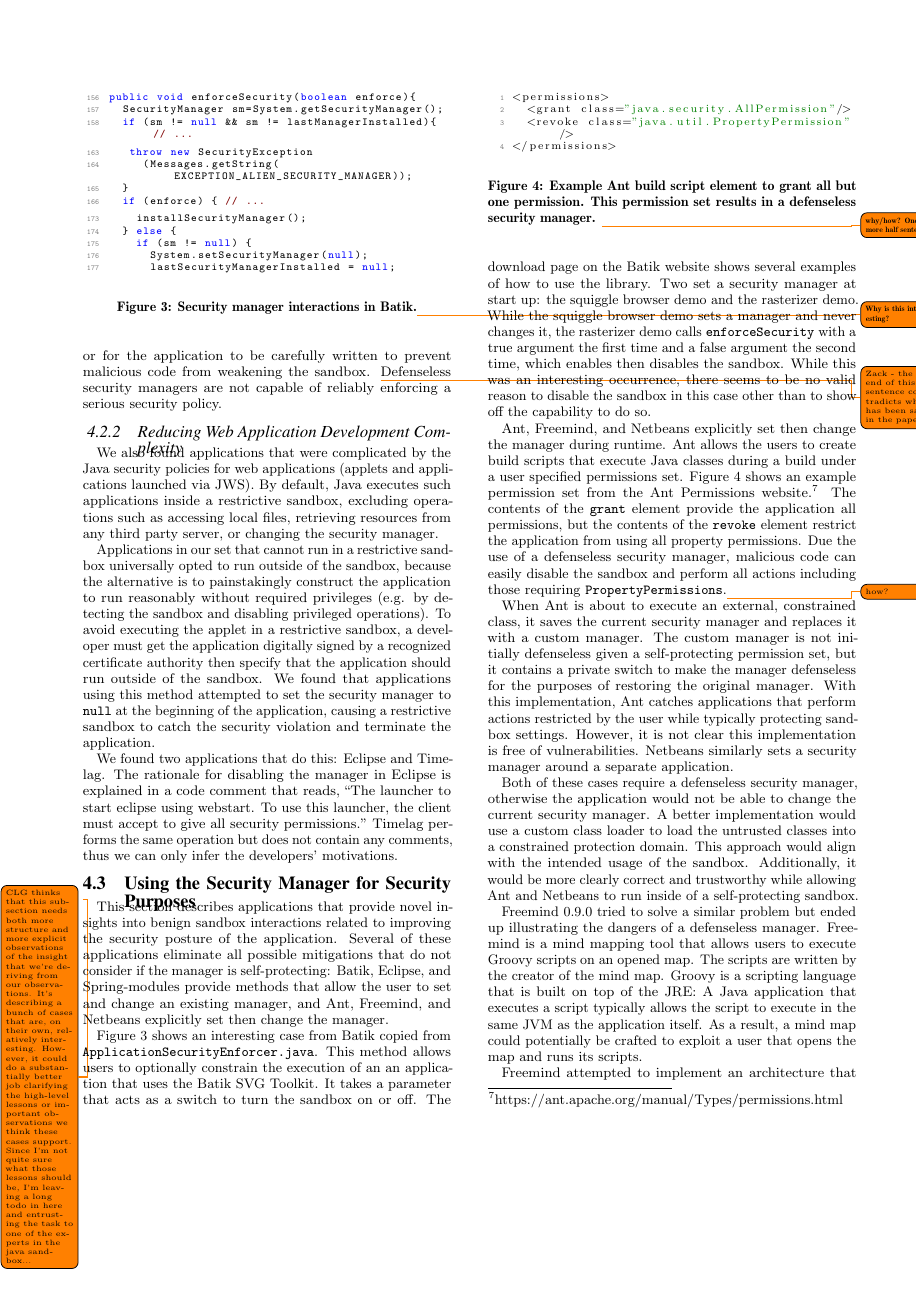
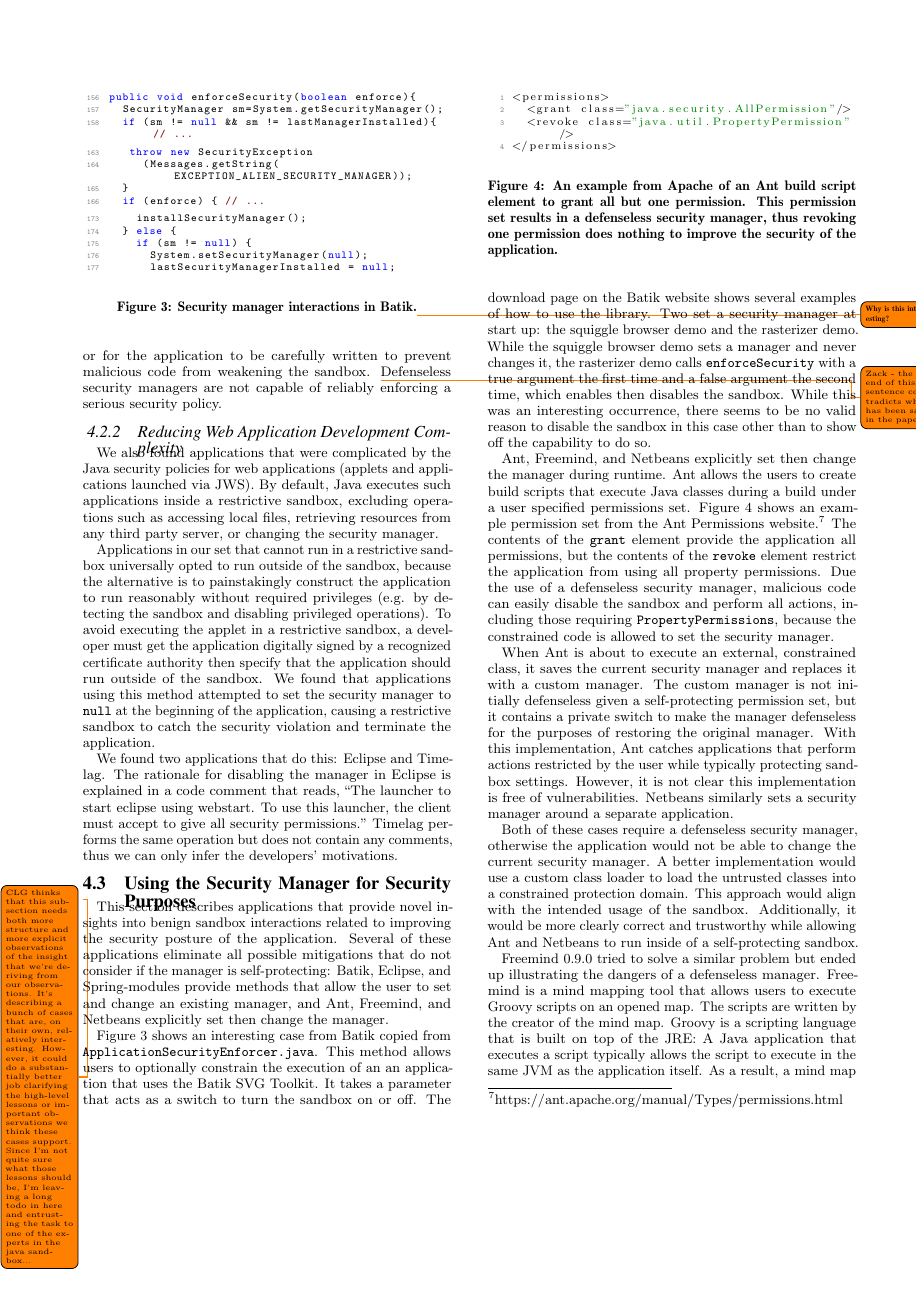
Before and after one commit to SecurityManagerCodeBase/Paper, a LaTeX paper (fortifying_the_java_sandbox.tex): page 6 of 11. Compiled offline with pdfLaTeX.

Commit message:
Resolved various todo tasks.

```diff
--- a/fortifying_the_java_sandbox.tex
+++ b/fortifying_the_java_sandbox.tex
@@ -894,8 +894,8 @@
 } The contents of the \texttt{grant} element provide the application
 all permissions, but the contents of the \texttt{revoke} element restrict
 the application from using all property permissions. Due the use of a
-defenseless security manager, malicious code can easily disable the sandbox and perform all actions
-including those requiring \texttt{PropertyPermissions}.\todo{how?}
+defenseless security manager, malicious code can easily disable the sandbox and perform all actions,
+including those requiring \texttt{PropertyPermissions}, because the constrained code is allowed to set the security manager.
 
 \begin{figure}
 \begin{lstlisting}[language=XML,basicstyle={\scriptsize}]
@@ -905,9 +905,7 @@
 </permissions>
 \end{lstlisting}
 
-\caption{Example Ant build script element to grant all but one permission.
-This permission set results in a defenseless security manager. \todo{why/how?
-  One more half sentence}}
+\caption{An example from Apache of an Ant build script element to grant all but one permission. This permission set results in a defenseless security manager, thus revoking one permission does nothing to improve the security of the application.}
 \label{fig:Ant Permissions Example}
 \end{figure}
 
```
Also changed, not shown: fortifying_the_java_sandbox.tex (5 more changed lines).
